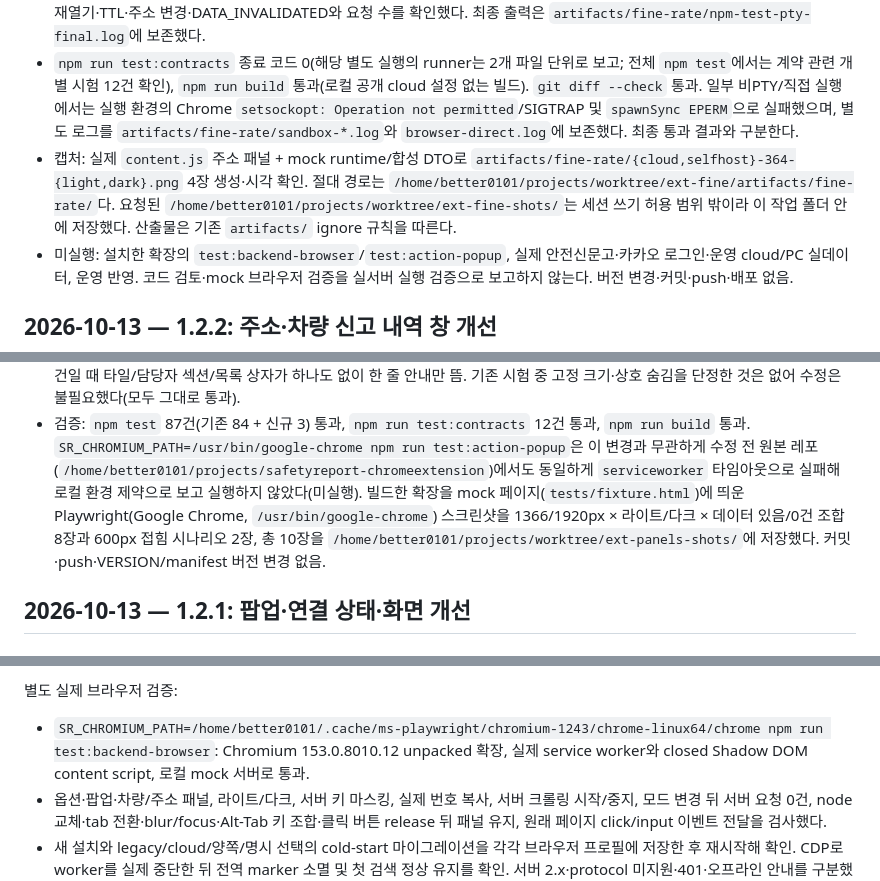
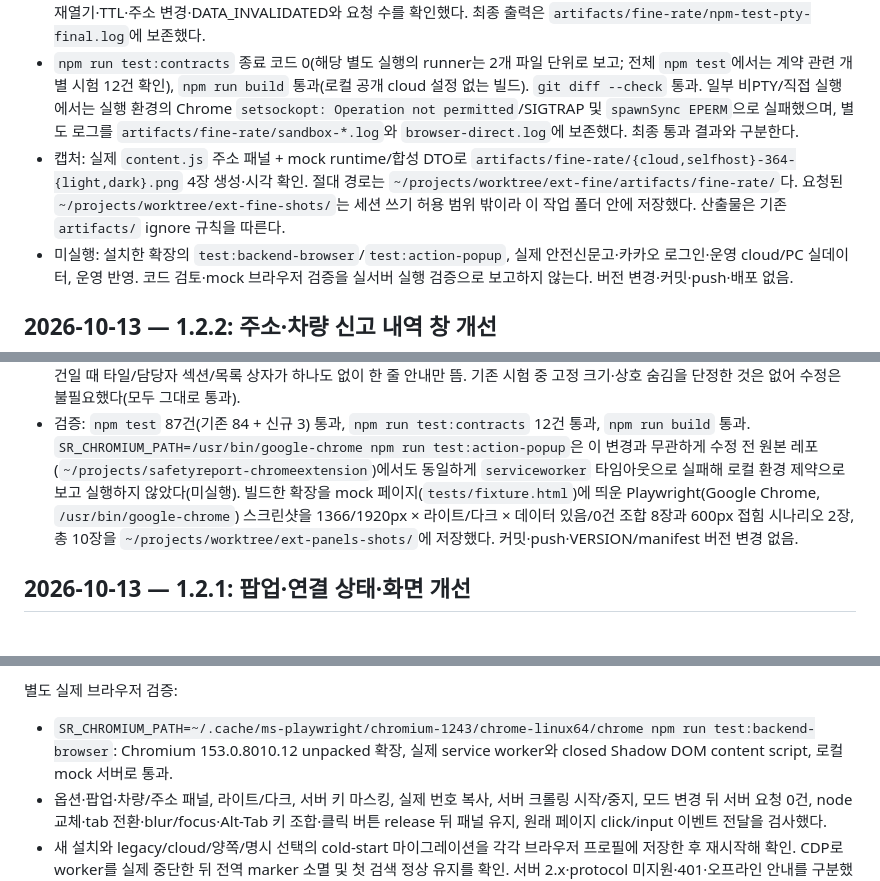
Before and after one commit to Fentanest/safetyreport-chromeextension, a Markdown page: CHANGELOG.md, 3 parts joined by grey strips. Rendered like a GitHub page.

Commit message:
docs: replace the local home path in tracked files
기록 문서·증거·스크립트에 남아 있던 로컬 홈 디렉터리 절대 경로(/home/<사용자>/)를 ~/ 로 바꾸고,
경로 밖의 사용자 이름은 <user> 로 바꿨다. 사용자 이름이 공식 사이트 계정 ID와 같아 공개 레포에 노출되지 않게
하려는 것이다(2026-10-25 사용자 지시). 실행되는 스크립트·시험은 홈 경로를 os.homedir()/Path.home() 으로 구한다.
기존 git 이력에는 남아 있다.

Co-Authored-By: Claude Opus 5.5 (1M context) <noreply@anthropic.com>

```diff
--- a/CHANGELOG.md
+++ b/CHANGELOG.md
@@ -41,7 +41,7 @@
 - 착수 확인(코드/로컬 git): 미커밋 변경 없음, `HEAD = dev = main = 6687012`, 브랜치 `sol/ext-fine-rate`. 확장 `CLAUDE.md`, 공통 요구사항의 착수 조건·3절·확장 완료 기준, PC 판정/검색 경로, cloud 계약 정의를 읽었다. 원격 최신 커밋을 fetch한 결과로 주장하지 않는다.
 - 실행 검증: 변경 전 `npm test` 87/87건, 최종 변경 후 PTY에서 `npm test` 96/96건(기존 87 + 신규 9, 실패·skip 0). 신규 순수 시험 5건은 cloud/selfhost 분모 유지, 0/미제공, 금액 건수와 처분 건수 차이, 금액 없음, 일부 수용 제외, 처리중 포함, 동명이인, 반올림을 확인했다. 신규 Playwright 시험 4건은 두 모드의 364px 라이트/다크, 긴 이름·큰 건수, 신고/담당자 더 보기(cloud), 캐시 재열기·TTL·주소 변경·DATA_INVALIDATED와 요청 수를 확인했다. 최종 출력은 `artifacts/fine-rate/npm-test-pty-final.log`에 보존했다.
 - `npm run test:contracts` 종료 코드 0(해당 별도 실행의 runner는 2개 파일 단위로 보고; 전체 `npm test`에서는 계약 관련 개별 시험 12건 확인), `npm run build` 통과(로컬 공개 cloud 설정 없는 빌드). `git diff --check` 통과. 일부 비PTY/직접 실행에서는 실행 환경의 Chrome `setsockopt: Operation not permitted`/SIGTRAP 및 `spawnSync EPERM`으로 실패했으며, 별도 로그를 `artifacts/fine-rate/sandbox-*.log`와 `browser-direct.log`에 보존했다. 최종 통과 결과와 구분한다.
-- 캡처: 실제 `content.js` 주소 패널 + mock runtime/합성 DTO로 `artifacts/fine-rate/{cloud,selfhost}-364-{light,dark}.png` 4장 생성·시각 확인. 절대 경로는 `/home/better0101/projects/worktree/ext-fine/artifacts/fine-rate/`다. 요청된 `/home/better0101/projects/worktree/ext-fine-shots/`는 세션 쓰기 허용 범위 밖이라 이 작업 폴더 안에 저장했다. 산출물은 기존 `artifacts/` ignore 규칙을 따른다.
+- 캡처: 실제 `content.js` 주소 패널 + mock runtime/합성 DTO로 `artifacts/fine-rate/{cloud,selfhost}-364-{light,dark}.png` 4장 생성·시각 확인. 절대 경로는 `~/projects/worktree/ext-fine/artifacts/fine-rate/`다. 요청된 `~/projects/worktree/ext-fine-shots/`는 세션 쓰기 허용 범위 밖이라 이 작업 폴더 안에 저장했다. 산출물은 기존 `artifacts/` ignore 규칙을 따른다.
 - 미실행: 설치한 확장의 `test:backend-browser`/`test:action-popup`, 실제 안전신문고·카카오 로그인·운영 cloud/PC 실데이터, 운영 반영. 코드 검토·mock 브라우저 검증을 실서버 실행 검증으로 보고하지 않는다. 버전 변경·커밋·push·배포 없음.
 
 ## 2026-10-13 — 1.2.2: 주소·차량 신고 내역 창 개선
@@ -83,10 +83,10 @@
   숨김을 단정한 것은 없어 수정은 불필요했다(모두 그대로 통과).
 - 검증: `npm test` 87건(기존 84 + 신규 3) 통과, `npm run test:contracts` 12건 통과, `npm run build` 통과.
   `SR_CHROMIUM_PATH=/usr/bin/google-chrome npm run test:action-popup`은 이 변경과 무관하게 수정 전 원본 레포
-  (`/home/better0101/projects/safetyreport-chromeextension`)에서도 동일하게 `serviceworker` 타임아웃으로 실패해
+  (`~/projects/safetyreport-chromeextension`)에서도 동일하게 `serviceworker` 타임아웃으로 실패해
   로컬 환경 제약으로 보고 실행하지 않았다(미실행). 빌드한 확장을 mock 페이지(`tests/fixture.html`)에 띄운
   Playwright(Google Chrome, `/usr/bin/google-chrome`) 스크린샷을 1366/1920px × 라이트/다크 × 데이터 있음/0건
-  조합 8장과 600px 접힘 시나리오 2장, 총 10장을 `/home/better0101/projects/worktree/ext-panels-shots/`에 저장했다.
+  조합 8장과 600px 접힘 시나리오 2장, 총 10장을 `~/projects/worktree/ext-panels-shots/`에 저장했다.
   커밋·push·VERSION/manifest 버전 변경 없음.
 
 ## 2026-10-13 — 1.2.1: 팝업·연결 상태·화면 개선
@@ -281,7 +281,7 @@ ZIP artifact 를 받는다. push·릴리스·VERSION 변경 없음 — 워크플
 - `npm run build`: 제품 1.2.0, 기본 selfhost 가능 / cloud 공개 설정 없는 빌드 통과.
 
 별도 실제 브라우저 검증:
-- `SR_CHROMIUM_PATH=/home/better0101/.cache/ms-playwright/chromium-1243/chrome-linux64/chrome npm run test:backend-browser`: Chromium 153.0.8010.12 unpacked 확장, 실제 service worker와 closed Shadow DOM content script, 로컬 mock 서버로 통과.
+- `SR_CHROMIUM_PATH=~/.cache/ms-playwright/chromium-1243/chrome-linux64/chrome npm run test:backend-browser`: Chromium 153.0.8010.12 unpacked 확장, 실제 service worker와 closed Shadow DOM content script, 로컬 mock 서버로 통과.
 - 옵션·팝업·차량/주소 패널, 라이트/다크, 서버 키 마스킹, 실제 번호 복사, 서버 크롤링 시작/중지, 모드 변경 뒤 서버 요청 0건, node 교체·tab 전환·blur/focus·Alt-Tab 키 조합·클릭 버튼 release 뒤 패널 유지, 원래 페이지 click/input 이벤트 전달을 검사했다.
 - 새 설치와 legacy/cloud/양쪽/명시 선택의 cold-start 마이그레이션을 각각 브라우저 프로필에 저장한 후 재시작해 확인. CDP로 worker를 실제 중단한 뒤 전역 marker 소멸 및 첫 검색 정상 유지를 확인. 서버 2.x·protocol 미지원·401·오프라인 안내를 구분했다.
 - `npm run test:action-popup`: 실제 action popup 460px, 단일 스크롤·footer/viewport 경계 통과.
```
Also changed, not shown: docs/address-panel-verification.md (+1 -1 lines).
